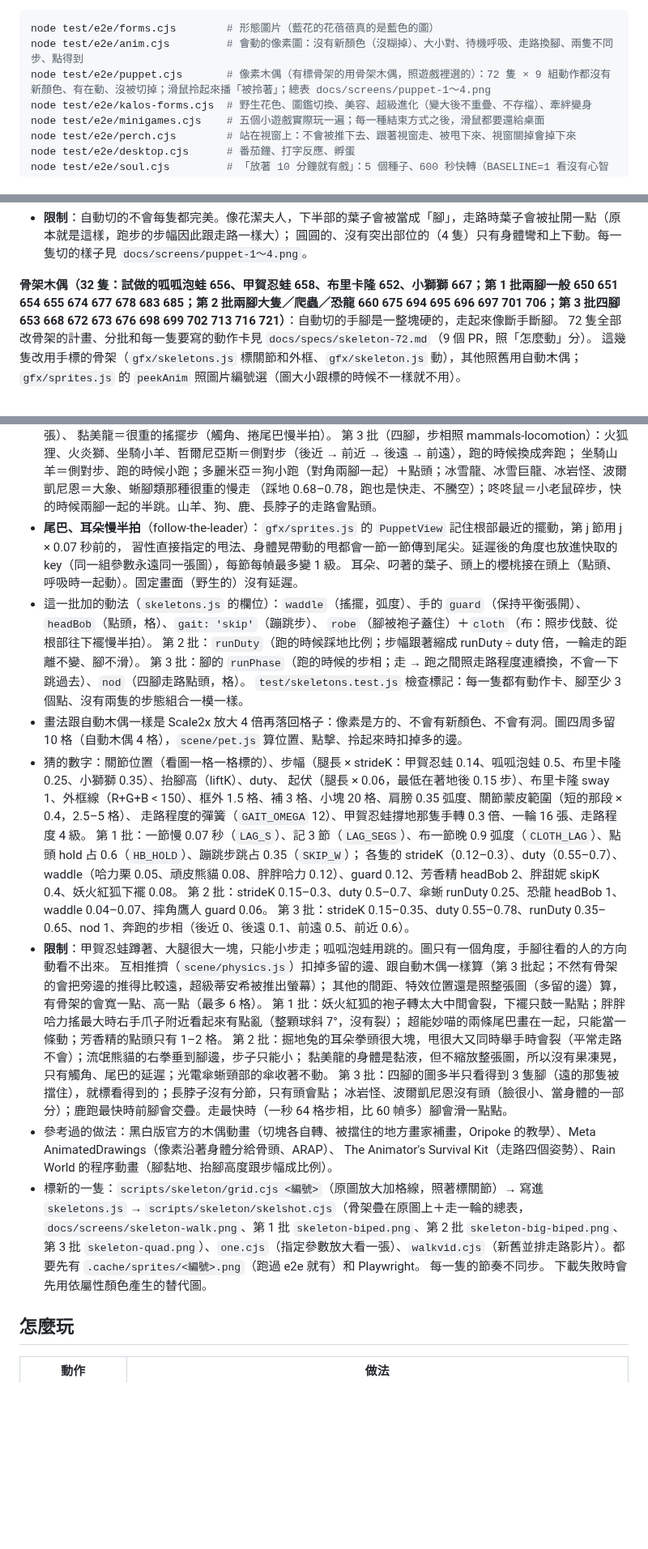
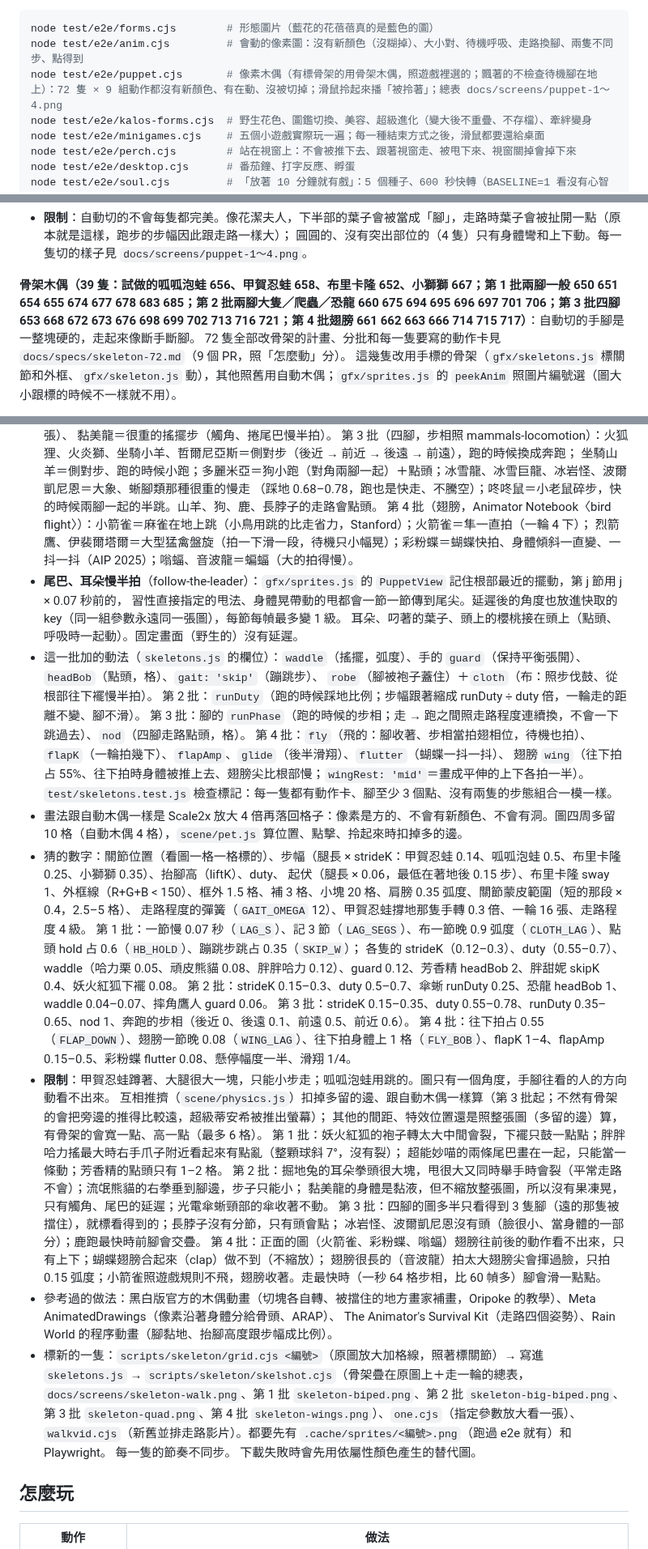
Before and after one commit to MarcusTseng0101/Pok-mon-feeding-on-laptop-, a Markdown page: README.md, 3 parts joined by grey strips. Shown at 81% size. Drawn GitHub-style; blank space fills up the shorter version.

````diff
--- a/README.md
+++ b/README.md
@@ -28,7 +28,7 @@ npm run dist       # 打包成安裝檔（Windows: NSIS + portable；在各自
 ```bash
 node test/e2e/forms.cjs        # 形態圖片（藍花的花蓓蓓真的是藍色的圖）
 node test/e2e/anim.cjs         # 會動的像素圖：沒有新顏色（沒糊掉）、大小對、待機呼吸、走路換腳、兩隻不同步、點得到
-node test/e2e/puppet.cjs       # 像素木偶（有標骨架的用骨架木偶，照遊戲裡選的）：72 隻 × 9 組動作都沒有新顏色、有在動、沒被切掉；滑鼠拎起來播「被拎著」；總表 docs/screens/puppet-1～4.png
+node test/e2e/puppet.cjs       # 像素木偶（有標骨架的用骨架木偶，照遊戲裡選的；飄著的不檢查待機腳在地上）：72 隻 × 9 組動作都沒有新顏色、有在動、沒被切掉；滑鼠拎起來播「被拎著」；總表 docs/screens/puppet-1～4.png
 node test/e2e/kalos-forms.cjs  # 野生花色、圖鑑切換、美容、超級進化（變大後不重疊、不存檔）、牽絆變身
 node test/e2e/minigames.cjs    # 五個小遊戲實際玩一遍；每一種結束方式之後，滑鼠都要還給桌面
 node test/e2e/perch.cjs        # 站在視窗上：不會被推下去、跟著視窗走、被甩下來、視窗關掉會掉下來
@@ -86,7 +86,7 @@ node test/e2e/perf.cjs      # 每幀 update + draw 的時間
 - **限制**：自動切的不會每隻都完美。像花潔夫人，下半部的葉子會被當成「腳」，走路時葉子會被扯開一點（原本就是這樣，跑步的步幅因此跟走路一樣大）；
   圓圓的、沒有突出部位的（4 隻）只有身體彎和上下動。每一隻切的樣子見 `docs/screens/puppet-1～4.png`。
 
-**骨架木偶（32 隻：試做的呱呱泡蛙 656、甲賀忍蛙 658、布里卡隆 652、小獅獅 667；第 1 批兩腳一般 650 651 654 655 674 677 678 683 685；第 2 批兩腳大隻／爬蟲／恐龍 660 675 694 695 696 697 701 706；第 3 批四腳 653 668 672 673 676 698 699 702 713 716 721）**：自動切的手腳是一整塊硬的，走起來像斷手斷腳。
+**骨架木偶（39 隻：試做的呱呱泡蛙 656、甲賀忍蛙 658、布里卡隆 652、小獅獅 667；第 1 批兩腳一般 650 651 654 655 674 677 678 683 685；第 2 批兩腳大隻／爬蟲／恐龍 660 675 694 695 696 697 701 706；第 3 批四腳 653 668 672 673 676 698 699 702 713 716 721；第 4 批翅膀 661 662 663 666 714 715 717）**：自動切的手腳是一整塊硬的，走起來像斷手斷腳。
 72 隻全部改骨架的計畫、分批和每一隻要寫的動作卡見 `docs/specs/skeleton-72.md`（9 個 PR，照「怎麼動」分）。
 這幾隻改用手標的骨架（`gfx/skeletons.js` 標關節和外框、`gfx/skeleton.js` 動），其他照舊用自動木偶；`gfx/sprites.js` 的 `peekAnim` 照圖片編號選（圖大小跟標的時候不一樣就不用）。
 - **關節**：腳是髖 → 膝 → 腳踝 → 腳掌、手是肩 → 肘 → 手腕 → 指尖，每一段繞自己的關節轉；關節附近的像素上下兩段各跟一半（蒙皮），膝蓋、手肘是彎過去的。
@@ -107,6 +107,8 @@ node test/e2e/perf.cjs      # 每幀 update + draw 的時間
   第 3 批（四腳，步相照 mammals-locomotion）：火狐狸、火炎獅、坐騎小羊、哲爾尼亞斯＝側對步（後近 → 前近 → 後遠 → 前遠），跑的時候換成奔跑；
   坐騎山羊＝側對步、跑的時候小跑；多麗米亞＝狗小跑（對角兩腳一起）＋點頭；冰雪龍、冰雪巨龍、冰岩怪、波爾凱尼恩＝大象、蜥腳類那種很重的慢走
   （踩地 0.68–0.78，跑也是快走、不騰空）；咚咚鼠＝小老鼠碎步，快的時候兩腳一起的半跳。山羊、狗、鹿、長脖子的走路會點頭。
+  第 4 批（翅膀，Animator Notebook〈bird flight〉）：小箭雀＝麻雀在地上跳（小鳥用跳的比走省力，Stanford）；火箭雀＝隼一直拍（一輪 4 下）；
+  烈箭鷹、伊裴爾塔爾＝大型猛禽盤旋（拍一下滑一段，待機只小幅晃）；彩粉蝶＝蝴蝶快拍、身體傾斜一直變、一抖一抖（AIP 2025）；嗡蝠、音波龍＝蝙蝠（大的拍得慢）。
 - **尾巴、耳朵慢半拍**（follow-the-leader）：`gfx/sprites.js` 的 `PuppetView` 記住根部最近的擺動，第 j 節用 j × 0.07 秒前的，
   習性直接指定的甩法、身體晃帶動的甩都會一節一節傳到尾尖。延遲後的角度也放進快取的 key（同一組參數永遠同一張圖），每節每幀最多變 1 級。
   耳朵、叼著的葉子、頭上的櫻桃接在頭上（點頭、呼吸時一起動）。固定畫面（野生的）沒有延遲。
@@ -114,6 +116,8 @@ node test/e2e/perf.cjs      # 每幀 update + draw 的時間
   `robe`（腳被袍子蓋住）＋`cloth`（布：照步伐鼓、從根部往下襬慢半拍）。
   第 2 批：`runDuty`（跑的時候踩地比例；步幅跟著縮成 runDuty ÷ duty 倍，一輪走的距離不變、腳不滑）。
   第 3 批：腳的 `runPhase`（跑的時候的步相；走 → 跑之間照走路程度連續換，不會一下跳過去）、`nod`（四腳走路點頭，格）。
+  第 4 批：`fly`（飛的：腳收著、步相當拍翅相位，待機也拍）、`flapK`（一輪拍幾下）、`flapAmp`、`glide`（後半滑翔）、`flutter`（蝴蝶一抖一抖）、
+  翅膀 `wing`（往下拍占 55%、往下拍時身體被推上去、翅膀尖比根部慢；`wingRest: 'mid'`＝畫成平伸的上下各拍一半）。
   `test/skeletons.test.js` 檢查標記：每一隻都有動作卡、腳至少 3 個點、沒有兩隻的步態組合一模一樣。
 - 畫法跟自動木偶一樣是 Scale2x 放大 4 倍再落回格子：像素是方的、不會有新顏色、不會有洞。圖四周多留 10 格（自動木偶 4 格），`scene/pet.js` 算位置、點擊、拎起來時扣掉多的邊。
 - 猜的數字：關節位置（看圖一格一格標的）、步幅（腿長 × strideK：甲賀忍蛙 0.14、呱呱泡蛙 0.5、布里卡隆 0.25、小獅獅 0.35）、抬腳高（liftK）、duty、
@@ -123,6 +127,7 @@ node test/e2e/perf.cjs      # 每幀 update + draw 的時間
   各隻的 strideK（0.12–0.3）、duty（0.55–0.7）、waddle（哈力栗 0.05、頑皮熊貓 0.08、胖胖哈力 0.12）、guard 0.12、芳香精 headBob 2、胖甜妮 skipK 0.4、妖火紅狐下襬 0.08。
   第 2 批：strideK 0.15–0.3、duty 0.5–0.7、傘蜥 runDuty 0.25、恐龍 headBob 1、waddle 0.04–0.07、摔角鷹人 guard 0.06。
   第 3 批：strideK 0.15–0.35、duty 0.55–0.78、runDuty 0.35–0.65、nod 1、奔跑的步相（後近 0、後遠 0.1、前遠 0.5、前近 0.6）。
+  第 4 批：往下拍占 0.55（`FLAP_DOWN`）、翅膀一節晚 0.08（`WING_LAG`）、往下拍身體上 1 格（`FLY_BOB`）、flapK 1–4、flapAmp 0.15–0.5、彩粉蝶 flutter 0.08、懸停幅度一半、滑翔 1/4。
 - **限制**：甲賀忍蛙蹲著、大腿很大一塊，只能小步走；呱呱泡蛙用跳的。圖只有一個角度，手腳往看的人的方向動看不出來。
   互相推擠（`scene/physics.js`）扣掉多留的邊、跟自動木偶一樣算（第 3 批起；不然有骨架的會把旁邊的推得比較遠，超級蒂安希被推出螢幕）；
   其他的間距、特效位置還是照整張圖（多留的邊）算，有骨架的會寬一點、高一點（最多 6 格）。
@@ -131,11 +136,13 @@ node test/e2e/perf.cjs      # 每幀 update + draw 的時間
   第 2 批：掘地兔的耳朵拳頭很大塊，甩很大又同時舉手時會裂（平常走路不會）；流氓熊貓的右拳垂到腳邊，步子只能小；
   黏美龍的身體是黏液，但不縮放整張圖，所以沒有果凍晃，只有觸角、尾巴的延遲；光電傘蜥頸部的傘收著不動。
   第 3 批：四腳的圖多半只看得到 3 隻腳（遠的那隻被擋住），就標看得到的；長脖子沒有分節，只有頭會點；
-  冰岩怪、波爾凱尼恩沒有頭（臉很小、當身體的一部分）；鹿跑最快時前腳會交疊。走最快時（一秒 64 格步相，比 60 幀多）腳會滑一點點。
+  冰岩怪、波爾凱尼恩沒有頭（臉很小、當身體的一部分）；鹿跑最快時前腳會交疊。
+  第 4 批：正面的圖（火箭雀、彩粉蝶、嗡蝠）翅膀往前後的動作看不出來，只有上下；蝴蝶翅膀合起來（clap）做不到（不縮放）；
+  翅膀很長的（音波龍）拍太大翅膀尖會揮過臉，只拍 0.15 弧度；小箭雀照遊戲規則不飛，翅膀收著。走最快時（一秒 64 格步相，比 60 幀多）腳會滑一點點。
 - 參考過的做法：黑白版官方的木偶動畫（切塊各自轉、被擋住的地方畫家補畫，Oripoke 的教學）、Meta AnimatedDrawings（像素沿著身體分給骨頭、ARAP）、
   The Animator's Survival Kit（走路四個姿勢）、Rain World 的程序動畫（腳黏地、抬腳高度跟步幅成比例）。
 - 標新的一隻：`scripts/skeleton/grid.cjs <編號>`（原圖放大加格線，照著標關節）→ 寫進 `skeletons.js` → `scripts/skeleton/skelshot.cjs`（骨架疊在原圖上＋走一輪的總表，
-  `docs/screens/skeleton-walk.png`、第 1 批 `skeleton-biped.png`、第 2 批 `skeleton-big-biped.png`、第 3 批 `skeleton-quad.png`）、`one.cjs`（指定參數放大看一張）、`walkvid.cjs`（新舊並排走路影片）。都要先有 `.cache/sprites/<編號>.png`（跑過 e2e 就有）和 Playwright。
+  `docs/screens/skeleton-walk.png`、第 1 批 `skeleton-biped.png`、第 2 批 `skeleton-big-biped.png`、第 3 批 `skeleton-quad.png`、第 4 批 `skeleton-wings.png`）、`one.cjs`（指定參數放大看一張）、`walkvid.cjs`（新舊並排走路影片）。都要先有 `.cache/sprites/<編號>.png`（跑過 e2e 就有）和 Playwright。
 每一隻的節奏不同步。
 下載失敗時會先用依屬性顏色產生的替代圖。
 
````
Also changed, not shown: docs/screens/skeleton-wings.png (added), 4 other files.
